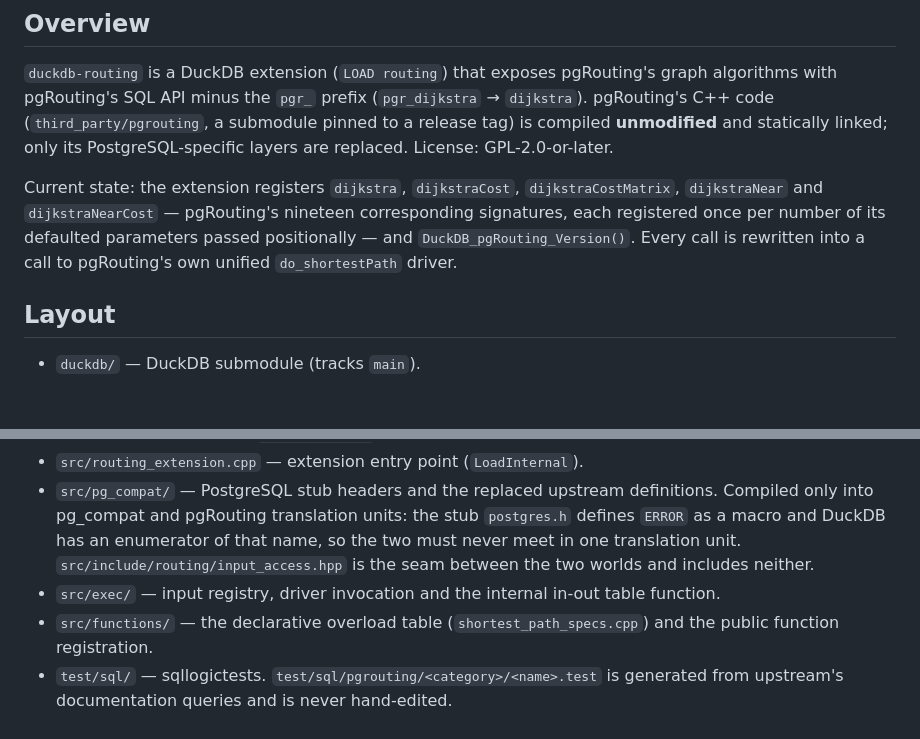
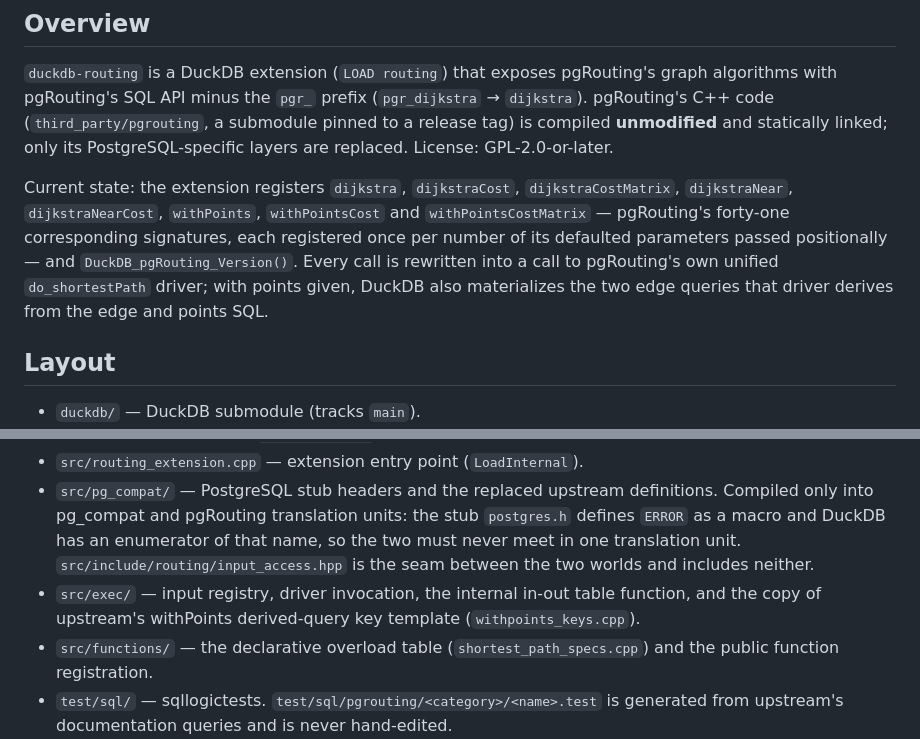
Before and after one commit to sanak/duckdb-pgrouting, a Markdown page: AGENTS.md, 2 parts joined by grey strips. GitHub-like rendering; blank space fills up the shorter version.

Commit message:
docs: describe the withPoints functions

```diff
--- a/AGENTS.md
+++ b/AGENTS.md
@@ -10,10 +10,11 @@ code (`third_party/pgrouting`, a submodule pinned to a release tag) is compiled
 statically linked; only its PostgreSQL-specific layers are replaced. License: GPL-2.0-or-later.
 
 Current state: the extension registers `dijkstra`, `dijkstraCost`, `dijkstraCostMatrix`,
-`dijkstraNear` and `dijkstraNearCost` — pgRouting's nineteen corresponding signatures, each
-registered once per number of its defaulted parameters passed positionally — and
-`DuckDB_pgRouting_Version()`. Every call is rewritten into a call to pgRouting's own unified
-`do_shortestPath` driver.
+`dijkstraNear`, `dijkstraNearCost`, `withPoints`, `withPointsCost` and `withPointsCostMatrix` —
+pgRouting's forty-one corresponding signatures, each registered once per number of its defaulted
+parameters passed positionally — and `DuckDB_pgRouting_Version()`. Every call is rewritten into a
+call to pgRouting's own unified `do_shortestPath` driver; with points given, DuckDB also
+materializes the two edge queries that driver derives from the edge and points SQL.
 
 ## Layout
 
@@ -28,7 +29,8 @@ registered once per number of its defaulted parameters passed positionally — a
   a macro and DuckDB has an enumerator of that name, so the two must never meet in one
   translation unit. `src/include/routing/input_access.hpp` is the seam between the two worlds
   and includes neither.
-- `src/exec/` — input registry, driver invocation and the internal in-out table function.
+- `src/exec/` — input registry, driver invocation, the internal in-out table function, and the copy
+  of upstream's withPoints derived-query key template (`withpoints_keys.cpp`).
 - `src/functions/` — the declarative overload table (`shortest_path_specs.cpp`) and the public
   function registration.
 - `test/sql/` — sqllogictests. `test/sql/pgrouting/<category>/<name>.test` is generated from
```
Also changed, not shown: docs/BACKLOG.md (+9 -8 lines).
